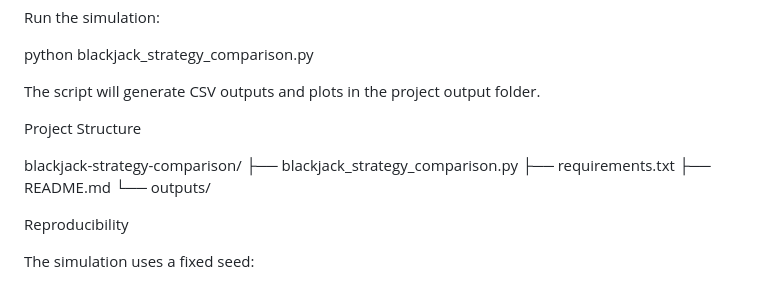
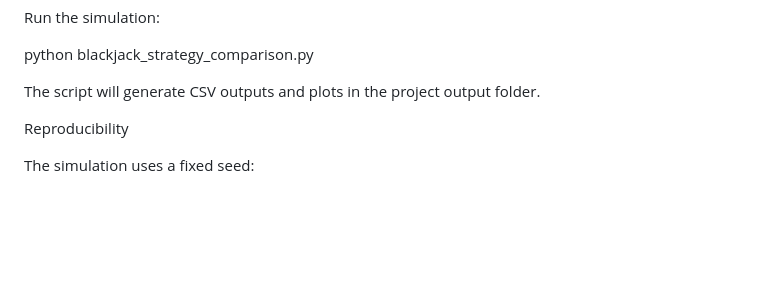
Before and after one commit to Aarav-J-10/blackjack-finite-sample-reliability, a Markdown page: README.md, the part around the change. GitHub-like rendering; blank space fills up the shorter version.

```diff
--- a/README.md
+++ b/README.md
@@ -93,13 +93,6 @@ python blackjack_strategy_comparison.py
 
 The script will generate CSV outputs and plots in the project output folder.
 
-Project Structure
-
-blackjack-strategy-comparison/
-├── blackjack_strategy_comparison.py
-├── requirements.txt
-├── README.md
-└── outputs/
 
 Reproducibility
 
```
